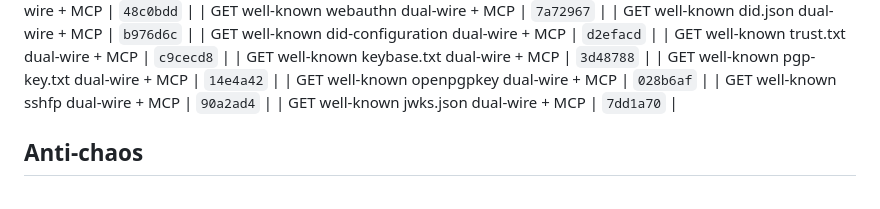
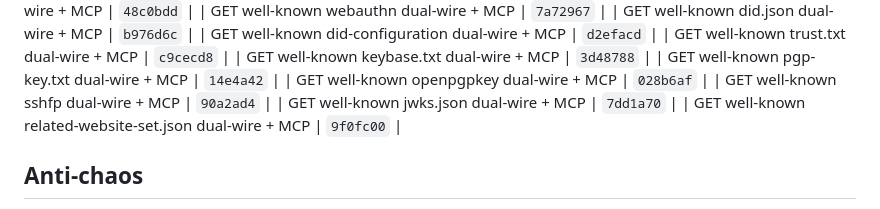
Before and after one commit to Abyss-c0re/nanobot, a Markdown page: docs/ops/NANOBOT_FOCUS_LOOP.md, the part around the change. Rendered like a GitHub page.

Commit message:
docs(ops): pin related-website-set residual SHA

```diff
--- a/docs/ops/NANOBOT_FOCUS_LOOP.md
+++ b/docs/ops/NANOBOT_FOCUS_LOOP.md
@@ -202,6 +202,7 @@ cd ~/Dev/AI/nanobot
 | GET well-known openpgpkey dual-wire + MCP | `028b6af`  |
 | GET well-known sshfp dual-wire + MCP | `90a2ad4`  |
 | GET well-known jwks.json dual-wire + MCP | `7dd1a70`  |
+| GET well-known related-website-set.json dual-wire + MCP | `9f0fc00`  |
 ## Anti-chaos
 
 - One product bite per cycle
```
